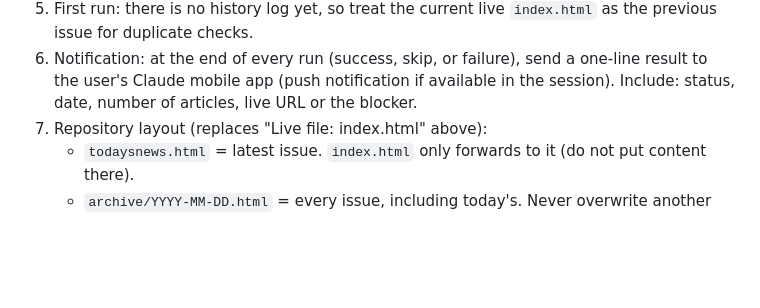
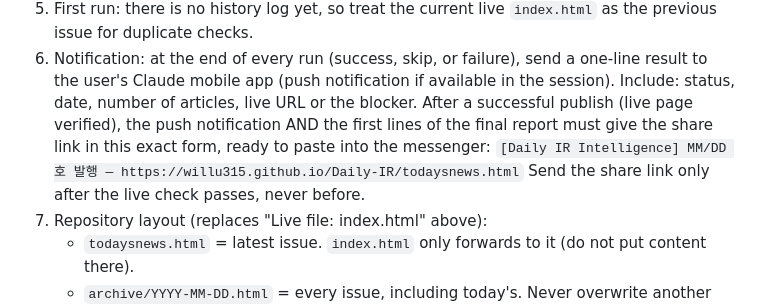
Before and after one commit to willu315/Daily-IR, a Markdown page: CLAUDE.md, the part around the change. Rendered like a GitHub page; blank space fills up the shorter version.

Commit message:
Send share link after successful publish
Co-Authored-By: Claude Opus 5.5 <noreply@anthropic.com>

```diff
--- a/CLAUDE.md
+++ b/CLAUDE.md
@@ -132,6 +132,10 @@ Do not depend on a user's computer being on if running a cloud Routine. Never as
 5. First run: there is no history log yet, so treat the current live `index.html` as the previous issue for duplicate checks.
 6. Notification: at the end of every run (success, skip, or failure), send a one-line result to the user's Claude mobile app
    (push notification if available in the session). Include: status, date, number of articles, live URL or the blocker.
+   After a successful publish (live page verified), the push notification AND the first lines of the final report must
+   give the share link in this exact form, ready to paste into the messenger:
+   `[Daily IR Intelligence] MM/DD 호 발행 — https://willu315.github.io/Daily-IR/todaysnews.html`
+   Send the share link only after the live check passes, never before.
 7. Repository layout (replaces "Live file: index.html" above):
    - `todaysnews.html` = latest issue. `index.html` only forwards to it (do not put content there).
    - `archive/YYYY-MM-DD.html` = every issue, including today's. Never overwrite another date's file.
```
